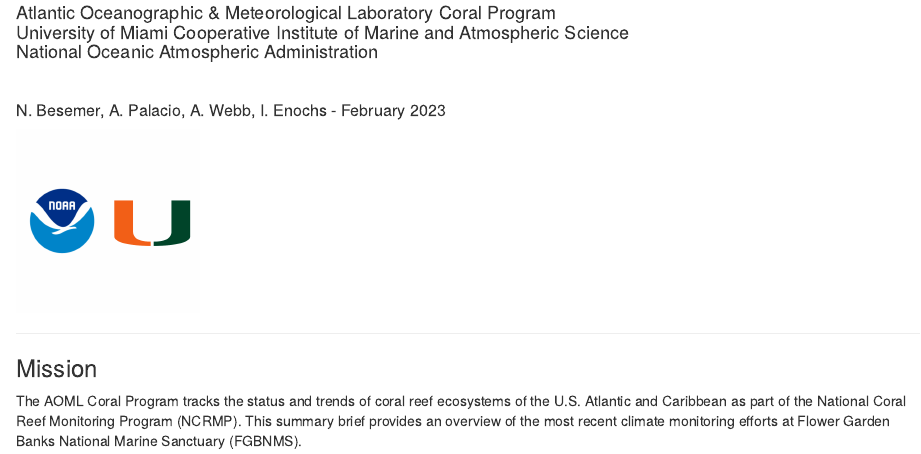
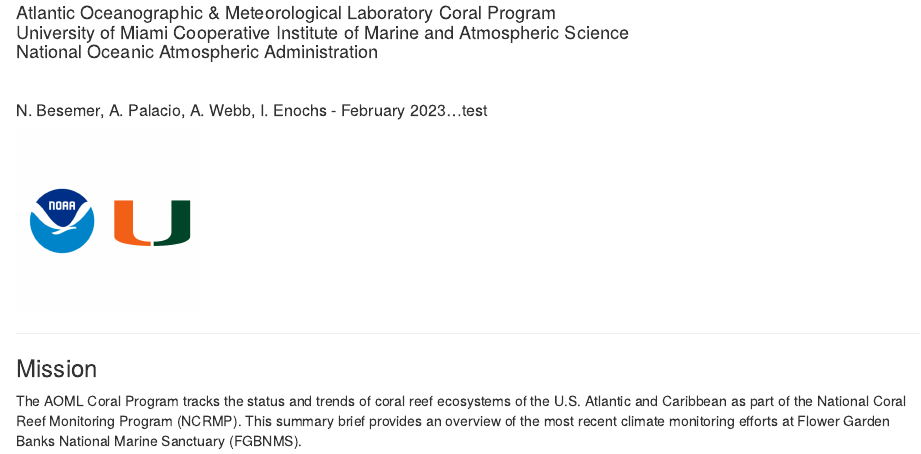
Before and after one commit to anampc/NCRMP_2022_FGB, an R Markdown document (FGB_2022_Field-Report.Rmd): the page in a window 1100 px wide, from 260 px down. Rendered offline with R 4.5, knitr and Pandoc, with nearby package versions; some code elsewhere in the file could not run offline.

Commit message:
commmit test
did we do it

````diff
--- a/FGB_2022_Field-Report.Rmd
+++ b/FGB_2022_Field-Report.Rmd
@@ -71,7 +71,7 @@ National Oceanic Atmospheric Administration</h4>
 <br>
 
 <h5 style="font size=6">
-N. Besemer, A. Palacio, A. Webb, I. Enochs - February 2023
+N. Besemer, A. Palacio, A. Webb, I. Enochs - February 2023...test
 </h5>
 
 ```{r logos, echo=FALSE, fig.align='left', out.width='20%'}
````
